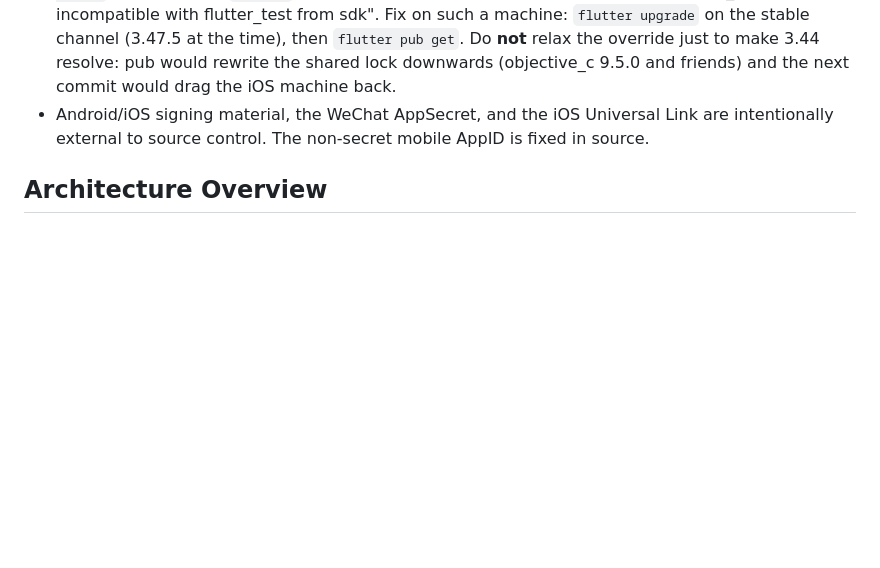
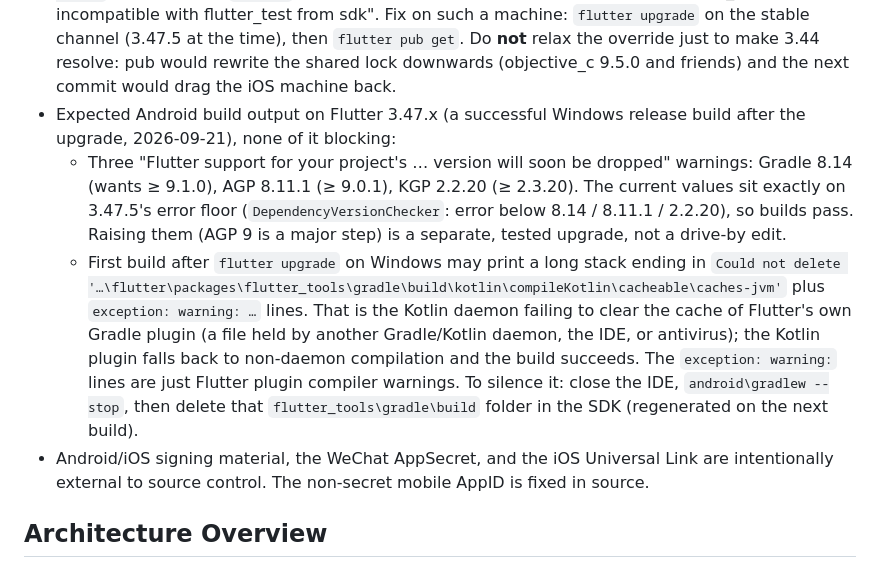
Before and after one commit to duuu233/flutter, a Markdown page: AI_CONTEXT.md, the part around the change. Rendered like a GitHub page; blank space fills up the shorter version.

Commit message:
docs: 记录升级 Flutter 3.47 后安卓打包的正常输出——Gradle/AGP/KGP 三条即将停止支持的警告、Windows 首次构建删不掉 flutter_tools 缓存的非致命堆栈

```diff
--- a/AI_CONTEXT.md
+++ b/AI_CONTEXT.md
@@ -127,6 +127,20 @@ OpenHarmony/HAP is not integrated.
   `flutter pub get`. Do **not** relax the override just to make 3.44 resolve: pub would rewrite the
   shared lock downwards (objective_c 9.5.0 and friends) and the next commit would drag the iOS
   machine back.
+- Expected Android build output on Flutter 3.47.x (a successful Windows release build after the
+  upgrade, 2026-09-21), none of it blocking:
+  - Three "Flutter support for your project's … version will soon be dropped" warnings: Gradle 8.14
+    (wants ≥ 9.1.0), AGP 8.11.1 (≥ 9.0.1), KGP 2.2.20 (≥ 2.3.20). The current values sit exactly on
+    3.47.5's error floor (`DependencyVersionChecker`: error below 8.14 / 8.11.1 / 2.2.20), so builds
+    pass. Raising them (AGP 9 is a major step) is a separate, tested upgrade, not a drive-by edit.
+  - First build after `flutter upgrade` on Windows may print a long stack ending in
+    `Could not delete '…\flutter\packages\flutter_tools\gradle\build\kotlin\compileKotlin\cacheable\caches-jvm'`
+    plus `exception: warning: …` lines. That is the Kotlin daemon failing to clear the cache of
+    Flutter's own Gradle plugin (a file held by another Gradle/Kotlin daemon, the IDE, or antivirus);
+    the Kotlin plugin falls back to non-daemon compilation and the build succeeds. The
+    `exception: warning:` lines are just Flutter plugin compiler warnings. To silence it: close the
+    IDE, `android\gradlew --stop`, then delete that `flutter_tools\gradle\build` folder in the SDK
+    (regenerated on the next build).
 - Android/iOS signing material, the WeChat AppSecret, and the iOS Universal Link are intentionally
   external to source control. The non-secret mobile AppID is fixed in source.
 
```
